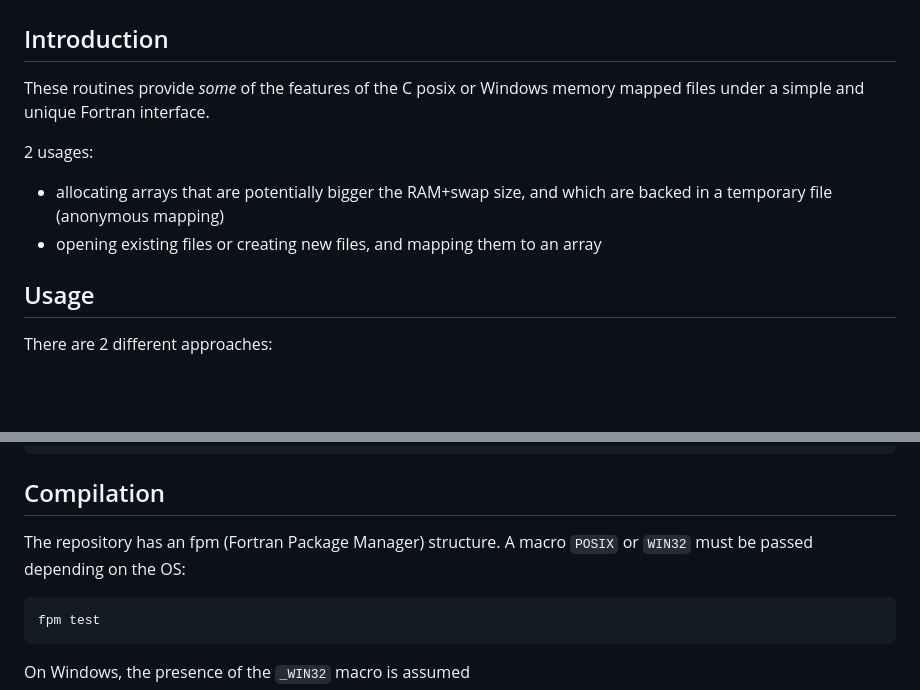
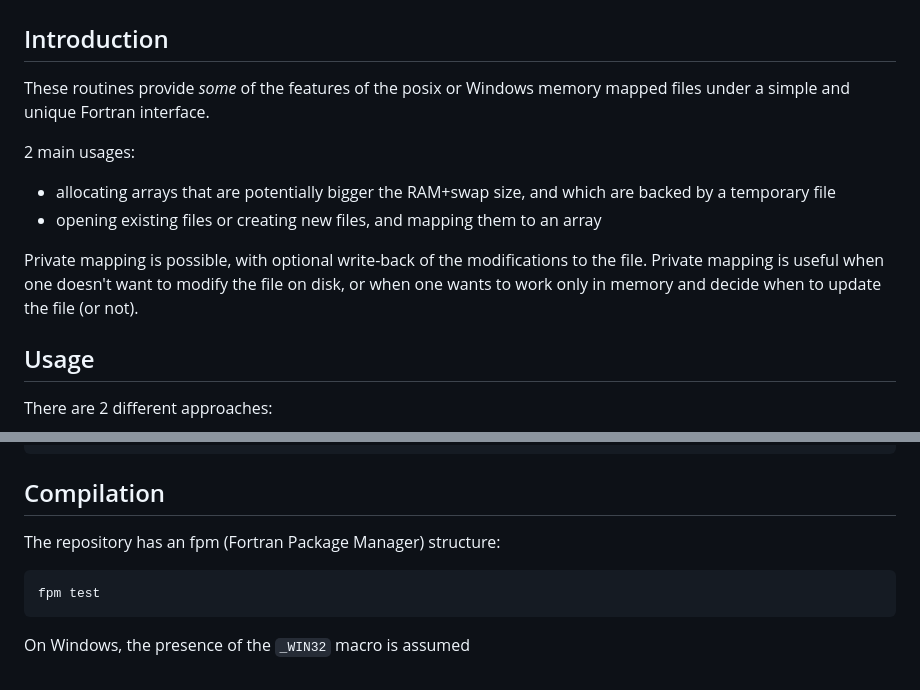
Before and after one commit to PierUgit/fmmap, a Markdown page: README.md, 2 parts joined by grey strips. GitHub-like rendering; blank space fills up the shorter version.

````diff
--- a/README.md
+++ b/README.md
@@ -2,11 +2,13 @@
 
 ## Introduction
 
-These routines provide *some* of the features of the C posix or Windows memory mapped files under a simple and unique Fortran interface.
+These routines provide *some* of the features of the posix or Windows memory mapped files under a simple and unique Fortran interface.
 
-2 usages:
-- allocating arrays that are potentially bigger the RAM+swap size, and which are backed in a temporary file (anonymous mapping)
+2 main usages:
+- allocating arrays that are potentially bigger the RAM+swap size, and which are backed by a temporary file
 - opening existing files or creating new files, and mapping them to an array
+
+Private mapping is possible, with optional write-back of the modifications to the file. Private mapping is useful when one doesn't want to modify the file on disk, or when one wants to work only in memory and decide when to update the file (or not).
 
 ## Usage
 
@@ -74,7 +76,7 @@ call fmmap_destroy(pr)
 
 ## Compilation
 
-The repository has an fpm (Fortran Package Manager) structure. A macro `POSIX` or `WIN32` must be passed depending on the OS:
+The repository has an fpm (Fortran Package Manager) structure:
 ```
 fpm test
 ```
````
Also changed, not shown: other parts of README.md (+1 -1 lines).
